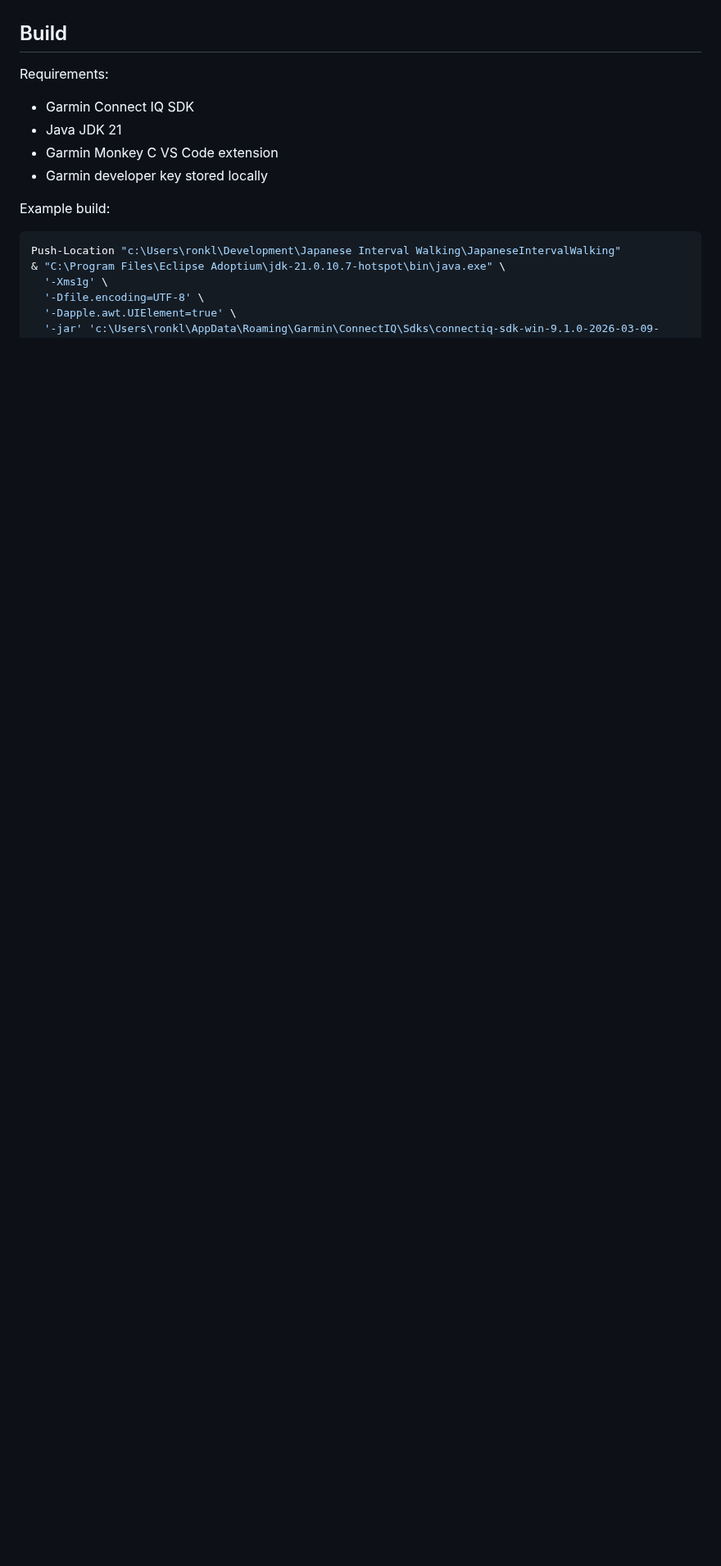
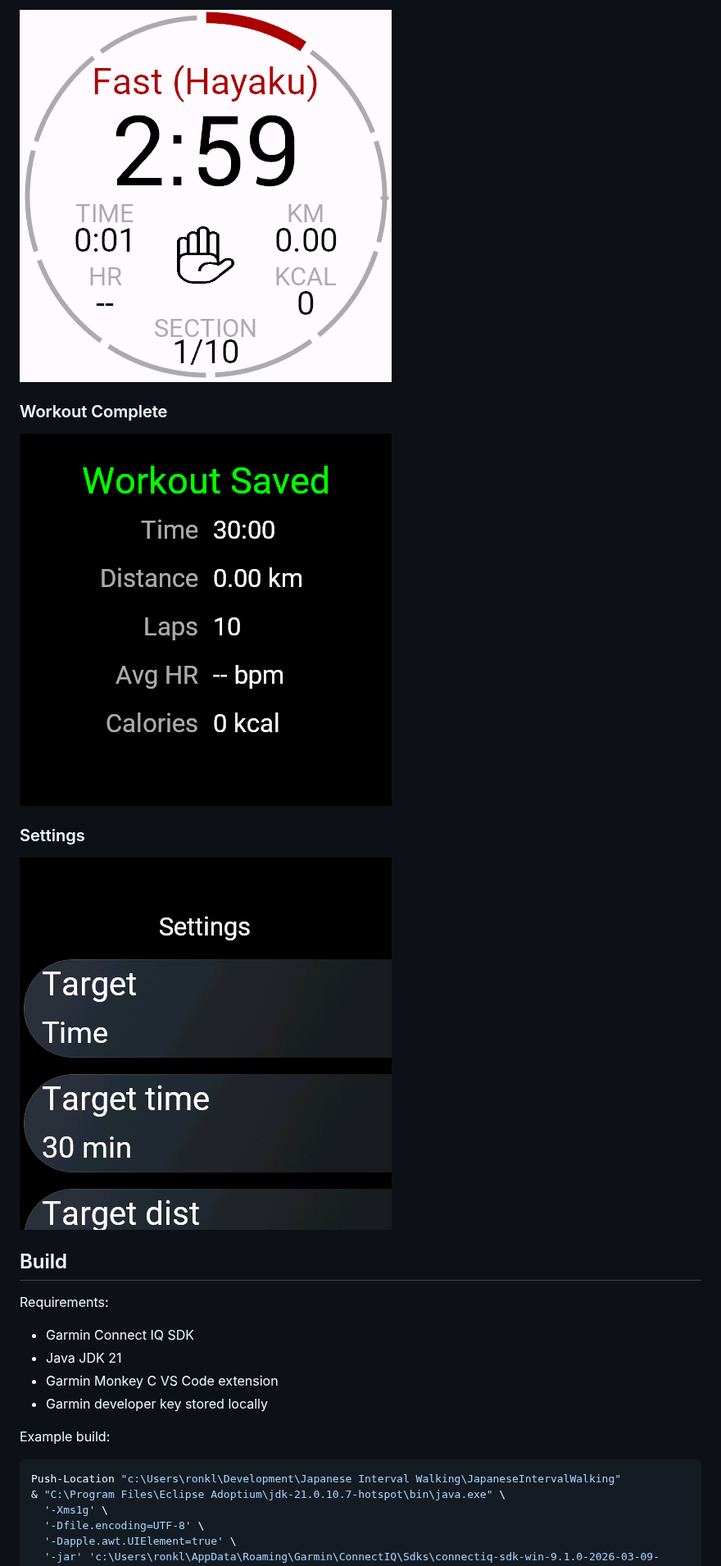
Before and after one commit to cyberjunky/japanese-interval-walking, a Markdown page: README.md, the part around one of its changes. Shown at 82% size. GitHub-like rendering; pictures changed too: screenshots/done.png (added), screenshots/pause.png (added), screenshots/settings.png (added); blank space fills up the shorter version.

Commit message:
Add screenshots to README

```diff
--- a/README.md
+++ b/README.md
@@ -16,3 +31,12 @@ The manifest currently targets recent Garmin watch families including Venu, vivo
+![Paused workout screen](screenshots/pause.png)
+
+### Workout Complete
+
+![Workout complete screen](screenshots/done.png)
+
+### Settings
+
+![Settings screen](screenshots/settings.png)
 
 ## Build
 
```
Also changed, not shown: other parts of README.md (+15 -0 lines), screenshots/README.md (added, +1 -0 lines), screenshots/fast.png (added), screenshots/slow.png (added).
